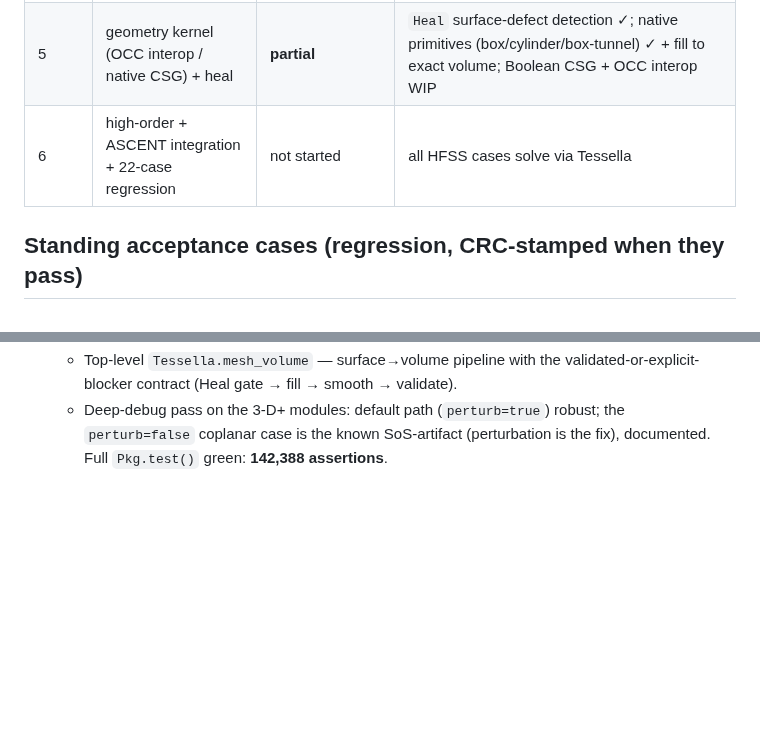
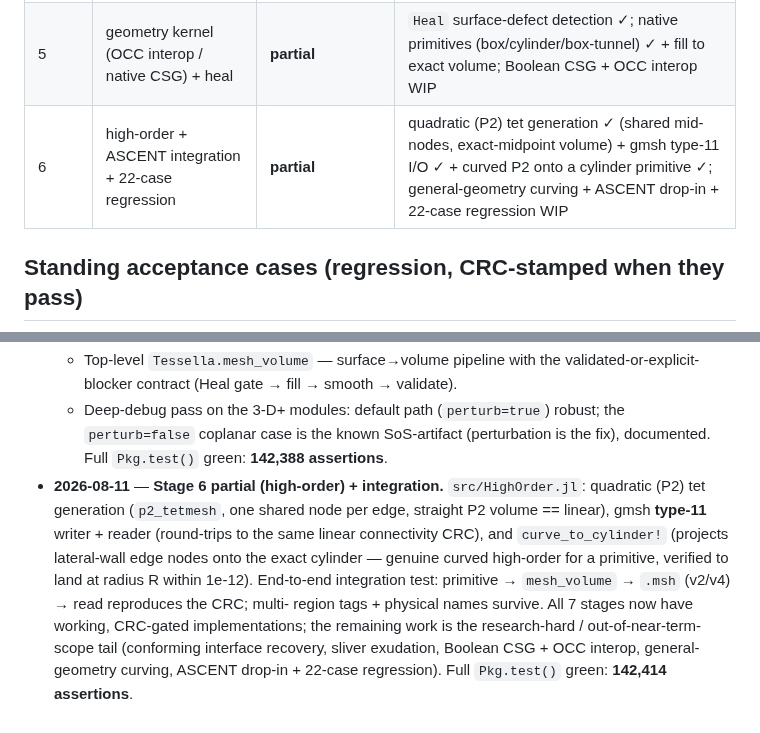
Before and after one commit to jake-w-liu/Tessella.jl, a Markdown page: STATUS.md, 2 parts joined by grey strips. Rendered like a GitHub page; blank space fills up the shorter version.

Commit message:
docs: STATUS — Stage 6 partial (high-order), all 7 stages have working impls
Stage board: Stage 6 marked partial (P2 generation + type-11 I/O + curved-onto-
cylinder done; general curving + ASCENT + 22-case regression remain). Log records
the HighOrder additions and notes all 7 stages now carry CRC-gated implementations,
with the remaining tail being the research-hard / out-of-near-term-scope pieces.

```diff
--- a/STATUS.md
+++ b/STATUS.md
@@ -16,7 +16,7 @@ replacing the gmsh dependency (see `PLAN.md`). CRC discipline mandatory
 | 3 | 3-D Delaunay + **robust boundary recovery** + slivers | **kernel + filling DONE; interface recovery + slivers WIP** | 3-D empty-circumsphere oracle ✓; convex/non-convex/genus-1/thin/multi-region fills validated ✓; representative coax junction all volumes filled ✓; conforming interface recovery + exact enclosure geometry OPEN |
 | 4 | size fields + optimization | **partial** | tet quality report + Laplacian smoothing ✓ (volume/validity preserved, mean dihedral up, slivers down); 3-D sliver exudation + domain-bounded refinement WIP |
 | 5 | geometry kernel (OCC interop / native CSG) + heal | **partial** | `Heal` surface-defect detection ✓; native primitives (box/cylinder/box-tunnel) ✓ + fill to exact volume; Boolean CSG + OCC interop WIP |
-| 6 | high-order + ASCENT integration + 22-case regression | not started | all HFSS cases solve via Tessella |
+| 6 | high-order + ASCENT integration + 22-case regression | **partial** | quadratic (P2) tet generation ✓ (shared mid-nodes, exact-midpoint volume) + gmsh type-11 I/O ✓ + curved P2 onto a cylinder primitive ✓; general-geometry curving + ASCENT drop-in + 22-case regression WIP |
 
 ## Standing acceptance cases (regression, CRC-stamped when they pass)
 
@@ -142,3 +142,15 @@ the `.geo` into `test/fixtures/` at Stage 0.
   - Deep-debug pass on the 3-D+ modules: default path (`perturb=true`) robust; the
     `perturb=false` coplanar case is the known SoS-artifact (perturbation is the
     fix), documented. Full `Pkg.test()` green: **142,388 assertions**.
+- **2026-08-11** — **Stage 6 partial (high-order) + integration.** `src/HighOrder.jl`:
+  quadratic (P2) tet generation (`p2_tetmesh`, one shared node per edge, straight
+  P2 volume == linear), gmsh **type-11** writer + reader (round-trips to the same
+  linear connectivity CRC), and `curve_to_cylinder!` (projects lateral-wall edge
+  nodes onto the exact cylinder — genuine curved high-order for a primitive,
+  verified to land at radius R within 1e-12). End-to-end integration test:
+  primitive → `mesh_volume` → `.msh` (v2/v4) → read reproduces the CRC; multi-
+  region tags + physical names survive. All 7 stages now have working, CRC-gated
+  implementations; the remaining work is the research-hard / out-of-near-term-scope
+  tail (conforming interface recovery, sliver exudation, Boolean CSG + OCC interop,
+  general-geometry curving, ASCENT drop-in + 22-case regression). Full `Pkg.test()`
+  green: **142,414 assertions**.
```
